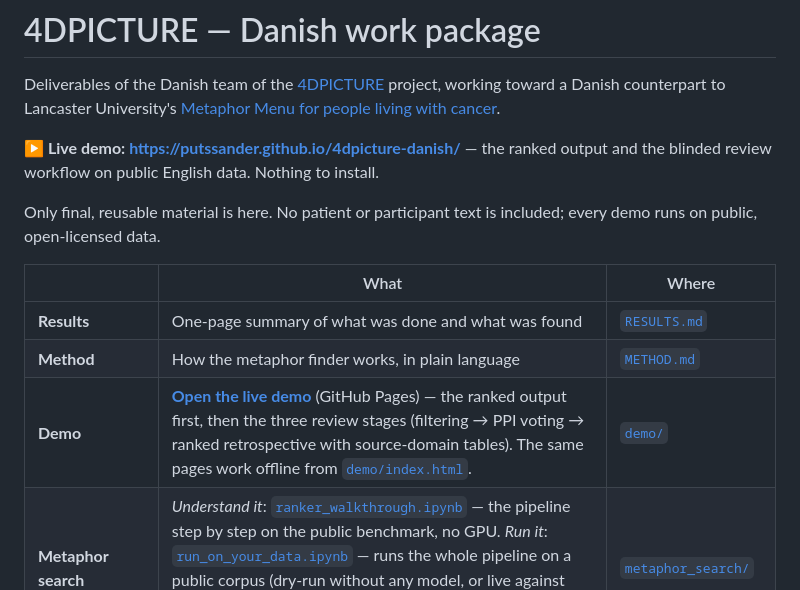
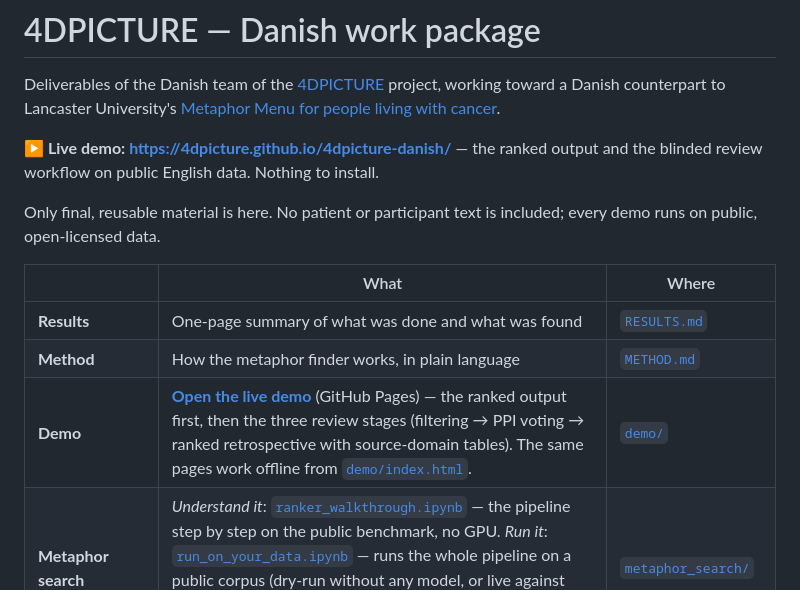
Before and after one commit to putssander/4dpicture-danish, a Markdown page: README.md, the part around one of its changes. GitHub-like rendering.

Commit message:
README: demo link points to the 4D PICTURE organisation's GitHub Pages

```diff
--- a/README.md
+++ b/README.md
@@ -4,7 +4,7 @@ Deliverables of the Danish team of the [4DPICTURE](https://4dpicture.eu) project
 toward a Danish counterpart to Lancaster University's
 [Metaphor Menu for people living with cancer](https://wp.lancs.ac.uk/melc/the-metaphor-menu/).
 
-**▶ Live demo: https://putssander.github.io/4dpicture-danish/** — the ranked output and the
+**▶ Live demo: https://4dpicture.github.io/4dpicture-danish/** — the ranked output and the
 blinded review workflow on public English data. Nothing to install.
 
 Only final, reusable material is here. No patient or participant text is included; every
```
Also changed, not shown: other parts of README.md (+1 -1 lines).
